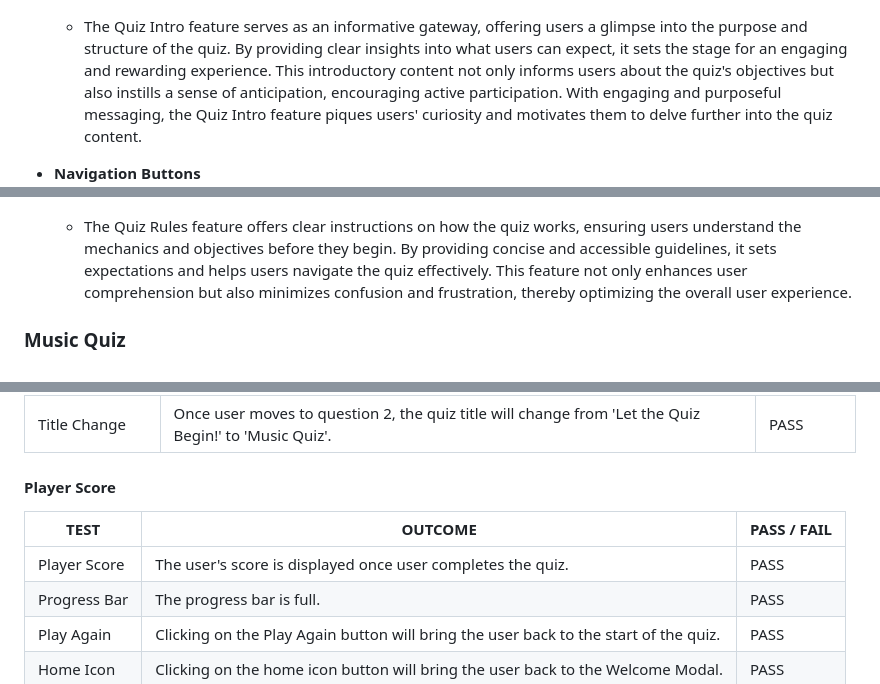
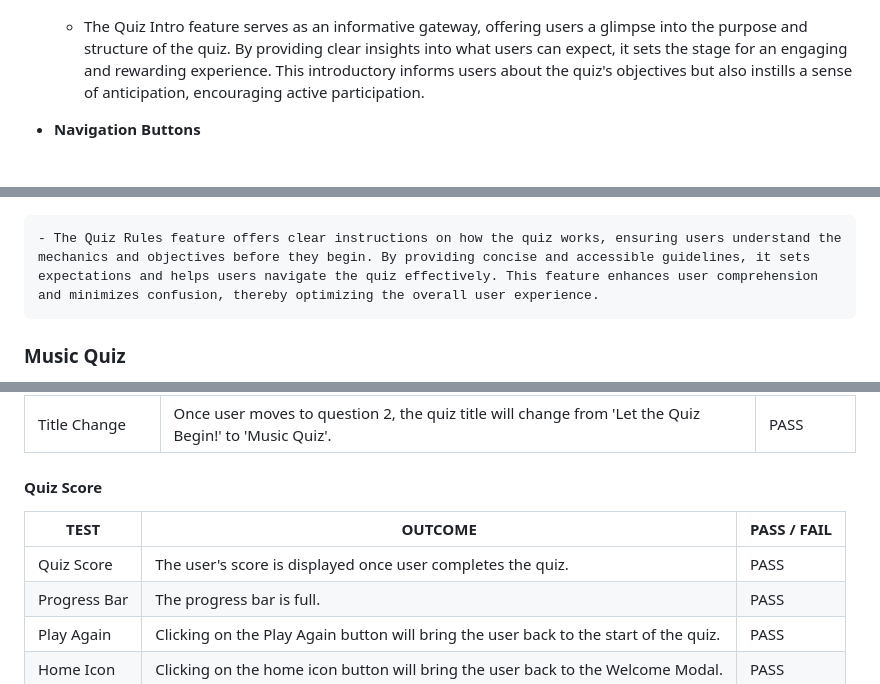
Before and after one commit to Alvor1991/PP2-Online-Quiz, a Markdown page: README.md, 3 parts joined by grey strips. Rendered like a GitHub page; blank space fills up the shorter version.

Commit message:
Improve structure and final edit

```diff
--- a/README.md
+++ b/README.md
@@ -87,7 +88,7 @@ Here are the main features of my website and the value they bring to users. Each
 * **Quiz Intro**
 ![Intro image](assets/readme-files/quiz-intro.png)
 
-    - The Quiz Intro feature serves as an informative gateway, offering users a glimpse into the purpose and structure of the quiz. By providing clear insights into what users can expect, it sets the stage for an engaging and rewarding experience. This introductory content not only informs users about the quiz's objectives but also instills a sense of anticipation, encouraging active participation. With engaging and purposeful messaging, the Quiz Intro feature piques users' curiosity and motivates them to delve further into the quiz content.
+    - The Quiz Intro feature serves as an informative gateway, offering users a glimpse into the purpose and structure of the quiz. By providing clear insights into what users can expect, it sets the stage for an engaging and rewarding experience. This introductory informs users about the quiz's objectives but also instills a sense of anticipation, encouraging active participation.
 
 * **Navigation Buttons**
 ![Nav buttons image](assets/readme-files/nav-buttons.png)
@@ -100,6 +100,6 @@ Here are the main features of my website and the value they bring to users. Each
 ![Intro image](assets/readme-files/quiz-rules.png)
 
-    - The Quiz Rules feature offers clear instructions on how the quiz works, ensuring users understand the mechanics and objectives before they begin. By providing concise and accessible guidelines, it sets expectations and helps users navigate the quiz effectively. This feature not only enhances user comprehension but also minimizes confusion and frustration, thereby optimizing the overall user experience.
+    - The Quiz Rules feature offers clear instructions on how the quiz works, ensuring users understand the mechanics and objectives before they begin. By providing concise and accessible guidelines, it sets expectations and helps users navigate the quiz effectively. This feature enhances user comprehension and minimizes confusion, thereby optimizing the overall user experience.
 
 ### Music Quiz
 
@@ -279,10 +279,10 @@ Score Counter | The score counter updates as each question is completed.| PASS
 Home Icon | Clicking on the home icon button will bring the user back to the Welcome Modal.| PASS
 Title Change | Once user moves to question 2, the quiz title will change from 'Let the Quiz Begin!' to 'Music Quiz'.| PASS
 
- #### Player Score
+ #### Quiz Score
 TEST            | OUTCOME                          | PASS / FAIL
 --------------- | -------------------------------- | ---------------
-Player Score | The user's score is displayed once user completes the quiz.| PASS
+Quiz Score | The user's score is displayed once user completes the quiz.| PASS
 Progress Bar| The progress bar is full.| PASS
 Play Again| Clicking on the Play Again button will bring the user back to the start of the quiz.| PASS
 Home Icon| Clicking on the home icon button will bring the user back to the Welcome Modal.| PASS
```
Also changed, not shown: other parts of README.md (+9 -9 lines).
